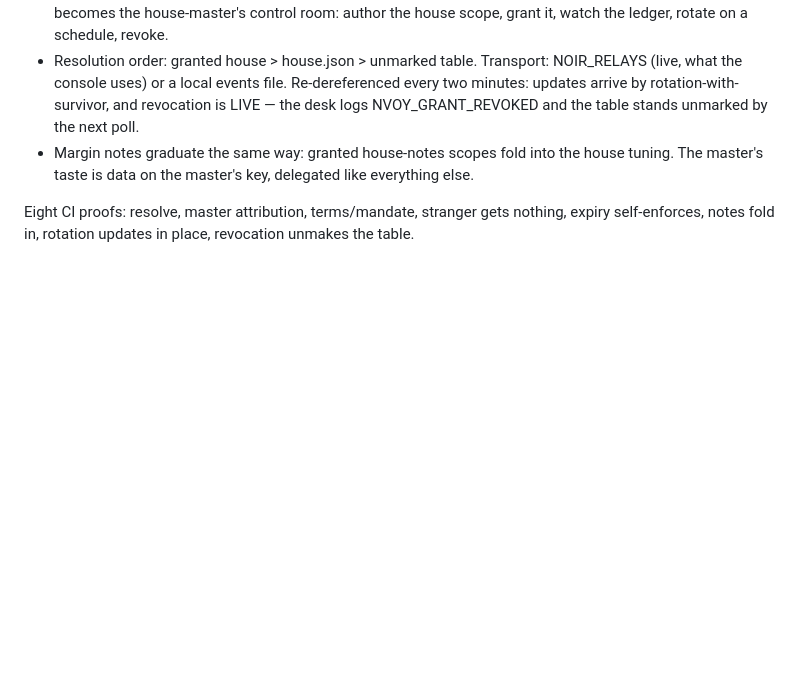
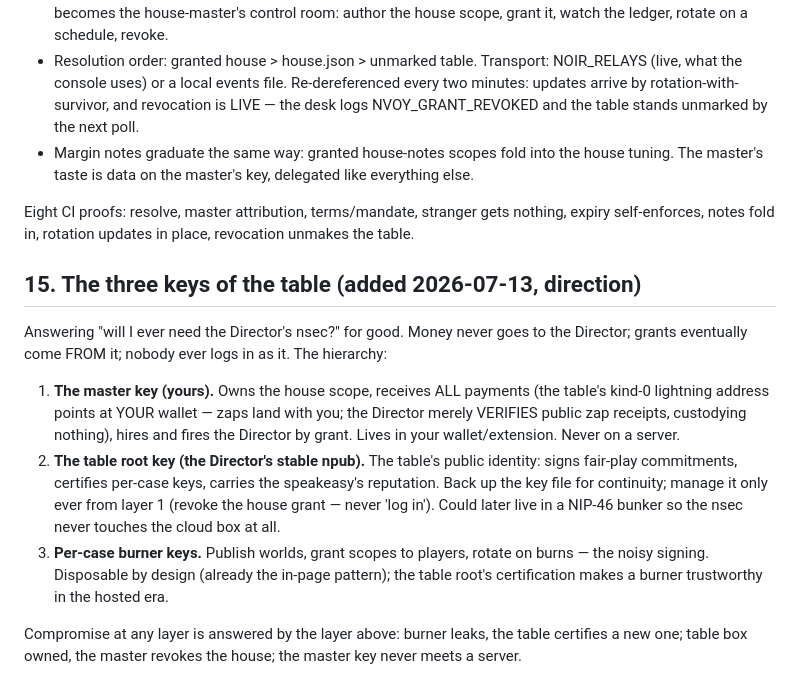
Before and after one commit to JAFairweather/noir, a Markdown page: docs/DECISIONS.md, the part around the change. Rendered like a GitHub page; blank space fills up the shorter version.

Commit message:
DECISIONS §15: the three keys of the table
Master key (yours: owns the house, receives all money, hires/fires —
never on a server); table root (the Director's stable npub: signs
commitments, certifies case keys, carries reputation — backed up,
never logged into, zap address points at the master's wallet;
verification without custody via public zap receipts); per-case
burners (the noisy granting, disposable, certified by the root).
Compromise at any layer is answered by the layer above.

Co-Authored-By: Claude Fable 5 <noreply@anthropic.com>
Claude-Session: https://claude.ai/code/session_01TVFmiiV2AJZkGfRUtkTSZU

```diff
--- a/docs/DECISIONS.md
+++ b/docs/DECISIONS.md
@@ -287,3 +287,29 @@ mandate, `expires_at` ends the engagement by itself.
 Eight CI proofs: resolve, master attribution, terms/mandate, stranger
 gets nothing, expiry self-enforces, notes fold in, rotation updates in
 place, revocation unmakes the table.
+
+## 15. The three keys of the table (added 2026-07-13, direction)
+
+Answering "will I ever need the Director's nsec?" for good. Money
+never goes to the Director; grants eventually come FROM it; nobody
+ever logs in as it. The hierarchy:
+
+1. **The master key (yours).** Owns the house scope, receives ALL
+   payments (the table's kind-0 lightning address points at YOUR
+   wallet — zaps land with you; the Director merely VERIFIES public
+   zap receipts, custodying nothing), hires and fires the Director by
+   grant. Lives in your wallet/extension. Never on a server.
+2. **The table root key (the Director's stable npub).** The table's
+   public identity: signs fair-play commitments, certifies per-case
+   keys, carries the speakeasy's reputation. Back up the key file for
+   continuity; manage it only ever from layer 1 (revoke the house
+   grant — never 'log in'). Could later live in a NIP-46 bunker so
+   the nsec never touches the cloud box at all.
+3. **Per-case burner keys.** Publish worlds, grant scopes to players,
+   rotate on burns — the noisy signing. Disposable by design (already
+   the in-page pattern); the table root's certification makes a
+   burner trustworthy in the hosted era.
+
+Compromise at any layer is answered by the layer above: burner leaks,
+the table certifies a new one; table box owned, the master revokes
+the house; the master key never meets a server.
```
